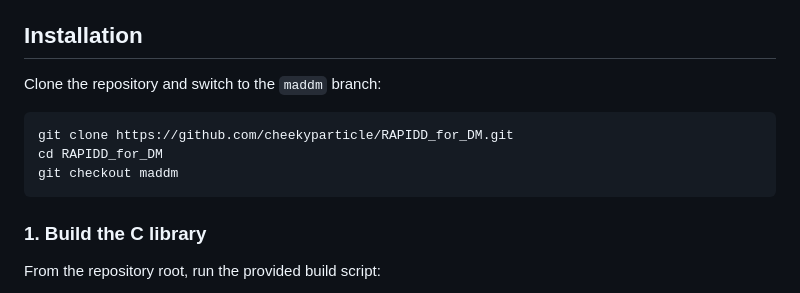
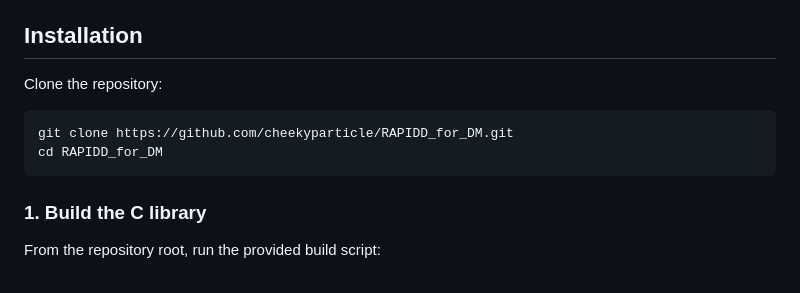
Before and after one commit to cheekyparticle/RAPIDD_for_DM, a Markdown page: README.md, the part around the change. Drawn GitHub-style.

Commit message:
Update installation instructions in README
Removed instruction to switch to the 'maddm' branch after cloning the repository.

````diff
--- a/README.md
+++ b/README.md
@@ -48,12 +48,11 @@ The Python dependencies (`numpy`, `scipy`) are installed automatically by `pip`
 
 ## Installation
 
-Clone the repository and switch to the `maddm` branch:
+Clone the repository:
 
 ```bash
 git clone https://github.com/cheekyparticle/RAPIDD_for_DM.git
 cd RAPIDD_for_DM
-git checkout maddm
 ```
 
 ### 1. Build the C library
````
